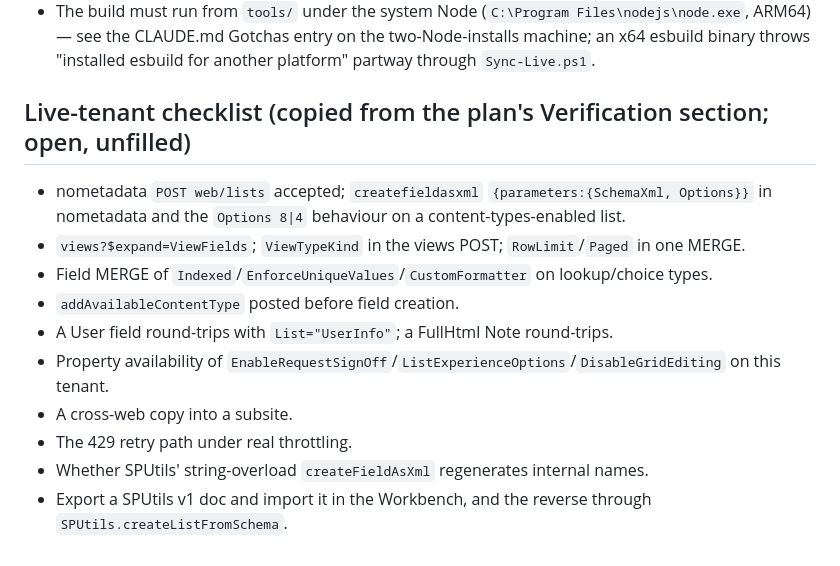
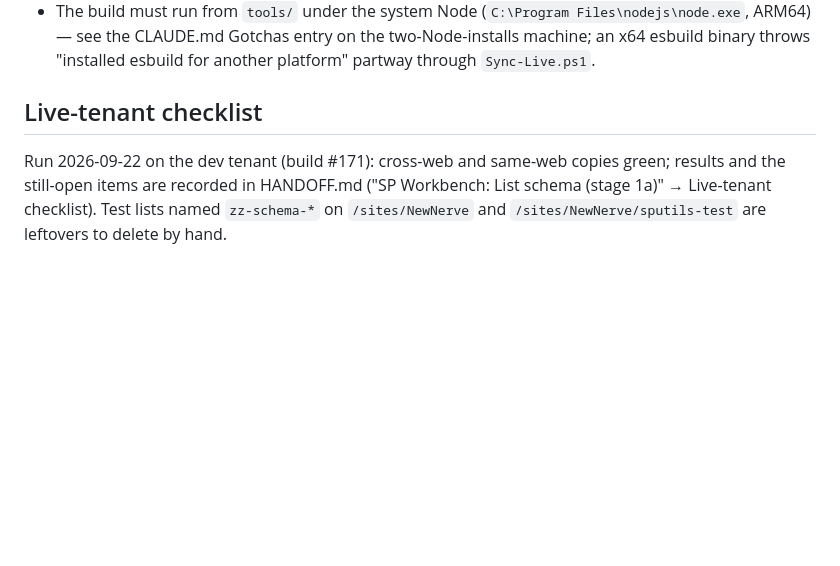
Before and after one commit to whywhyjoe/sp-dcspad, a Markdown page: state/2026-09-21-list-schema.md, the part around the change. Rendered like a GitHub page; blank space fills up the shorter version.

```diff
--- a/state/2026-09-21-list-schema.md
+++ b/state/2026-09-21-list-schema.md
@@ -80,18 +80,10 @@ same engine · **2** document libraries (schema only; no file transfer).
   ARM64) — see the CLAUDE.md Gotchas entry on the two-Node-installs machine; an x64 esbuild
   binary throws "installed esbuild for another platform" partway through `Sync-Live.ps1`.
 
-## Live-tenant checklist (copied from the plan's Verification section; open, unfilled)
+## Live-tenant checklist
 
-- nometadata `POST web/lists` accepted; `createfieldasxml` `{parameters:{SchemaXml, Options}}`
-  in nometadata and the `Options 8|4` behaviour on a content-types-enabled list.
-- `views?$expand=ViewFields`; `ViewTypeKind` in the views POST; `RowLimit`/`Paged` in one MERGE.
-- Field MERGE of `Indexed`/`EnforceUniqueValues`/`CustomFormatter` on lookup/choice types.
-- `addAvailableContentType` posted before field creation.
-- A User field round-trips with `List="UserInfo"`; a FullHtml Note round-trips.
-- Property availability of `EnableRequestSignOff`/`ListExperienceOptions`/`DisableGridEditing`
-  on this tenant.
-- A cross-web copy into a subsite.
-- The 429 retry path under real throttling.
-- Whether SPUtils' string-overload `createFieldAsXml` regenerates internal names.
-- Export a SPUtils v1 doc and import it in the Workbench, and the reverse through
-  `SPUtils.createListFromSchema`.
+Run 2026-09-22 on the dev tenant (build #171): cross-web and same-web
+copies green; results and the still-open items are recorded in HANDOFF.md
+("SP Workbench: List schema (stage 1a)" → Live-tenant checklist). Test
+lists named `zz-schema-*` on `/sites/NewNerve` and `/sites/NewNerve/sputils-test`
+are leftovers to delete by hand.
```
Also changed, not shown: HANDOFF.md (+28 -19 lines).
